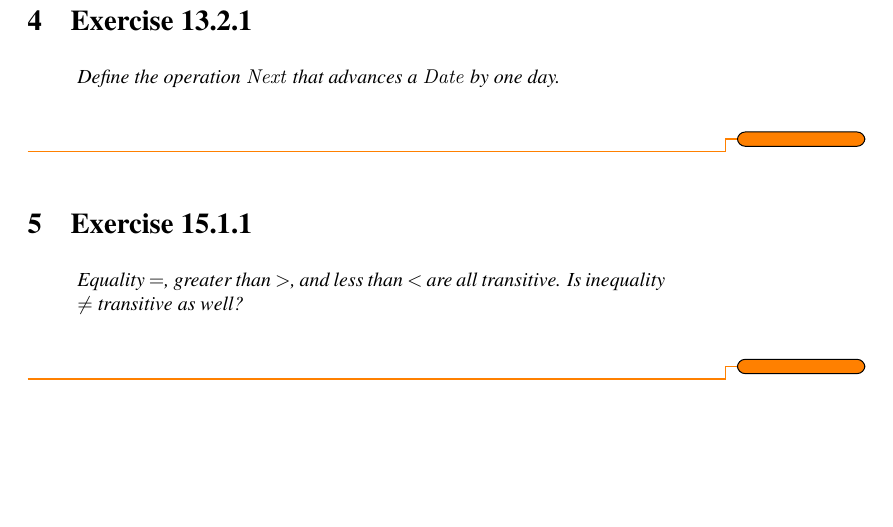
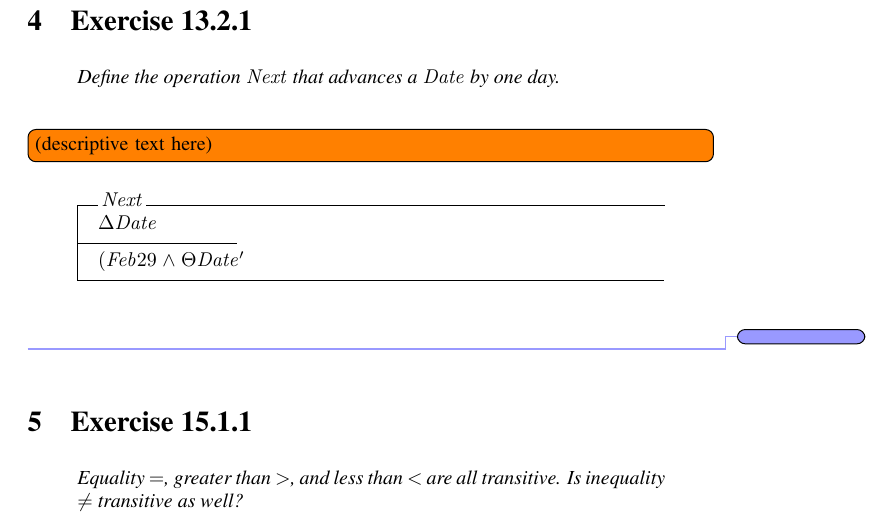
Before and after one commit to aayanqazi/OMSE, a LaTeX document (522/Chapters12-15.tex): part of page 3 of 3, cut so that both start at the same text, the shorter picture padded with empty space. Compiled offline with pdfLaTeX.

Commit message:
Progress

```diff
--- a/522/Chapters12-15.tex
+++ b/522/Chapters12-15.tex
@@ -108,7 +108,16 @@
     Define the operation $Next$ that advances a $Date$ by one day.
   }
 \end{quote}
-\tostart
+
+\todo[inline]{(descriptive text here)}
+
+\begin{schema}{Next}
+  \Delta Date
+  \where
+  (Feb29 \land \Theta Date'
+\end{schema}
+
+\tofinish
 
 
 
```
